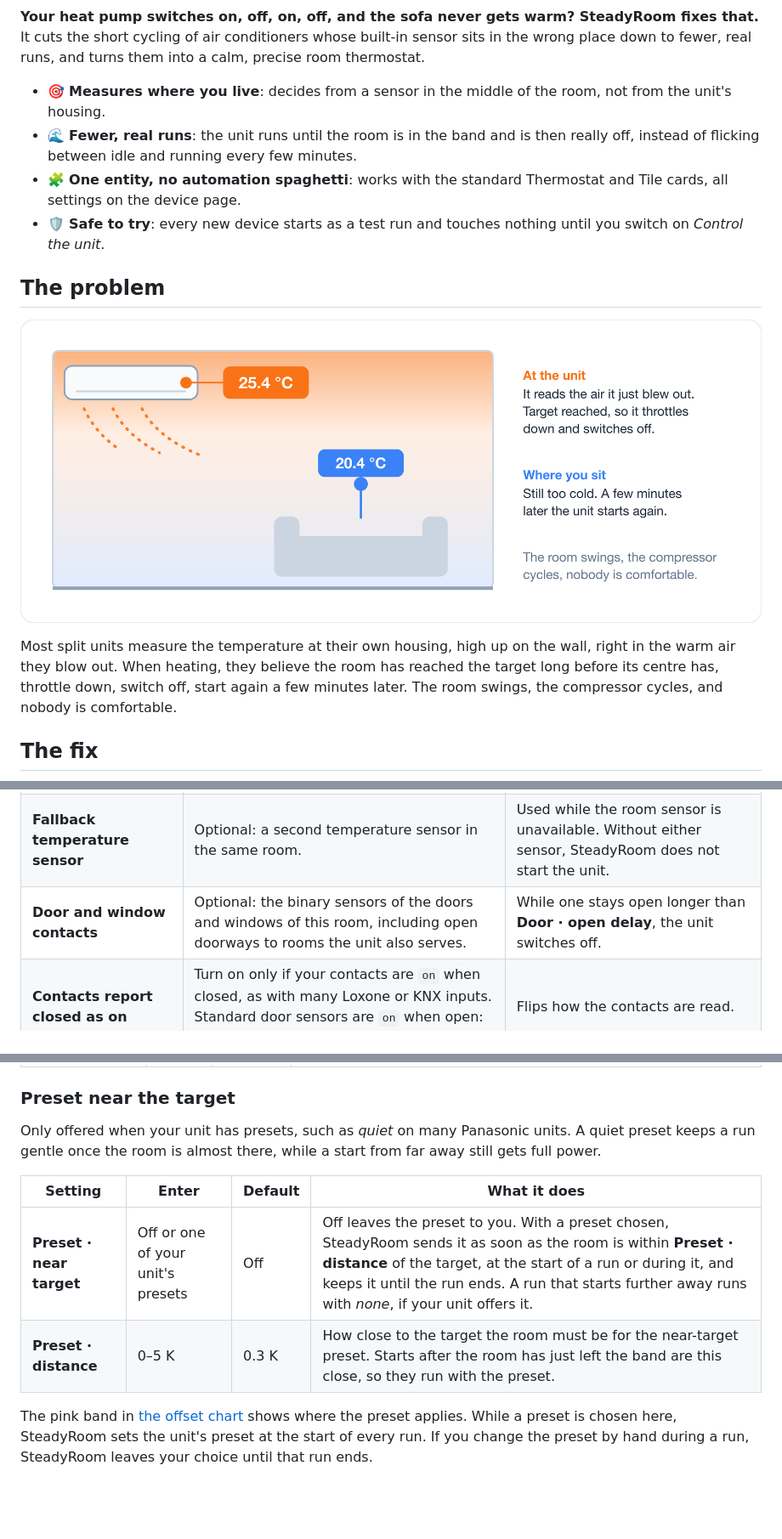
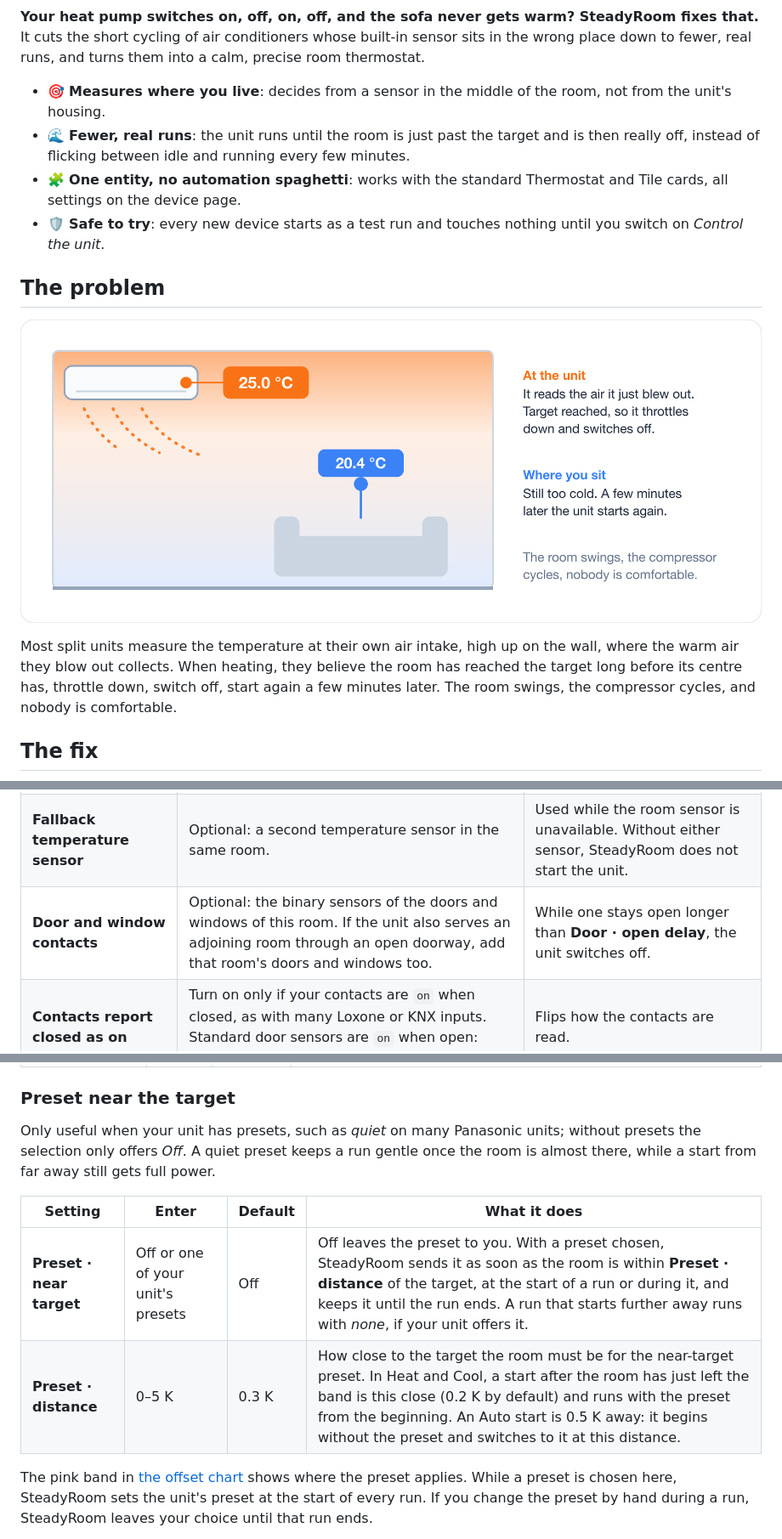
Before and after one commit to b80k/steadyroom, a Markdown page: README.md, 3 parts joined by grey strips. Shown at 85% size. GitHub-like rendering; pictures changed too: docs/images/problem.png; blank space fills up the shorter version.

```diff
--- a/README.md
+++ b/README.md
@@ -10,7 +10,7 @@
 **Your heat pump switches on, off, on, off, and the sofa never gets warm? SteadyRoom fixes that.** It cuts the short cycling of air conditioners whose built-in sensor sits in the wrong place down to fewer, real runs, and turns them into a calm, precise room thermostat.
 
 - 🎯 **Measures where you live**: decides from a sensor in the middle of the room, not from the unit's housing.
-- 🌊 **Fewer, real runs**: the unit runs until the room is in the band and is then really off, instead of flicking between idle and running every few minutes.
+- 🌊 **Fewer, real runs**: the unit runs until the room is just past the target and is then really off, instead of flicking between idle and running every few minutes.
 - 🧩 **One entity, no automation spaghetti**: works with the standard Thermostat and Tile cards, all settings on the device page.
 - 🛡️ **Safe to try**: every new device starts as a test run and touches nothing until you switch on *Control the unit*.
 
@@ -20,5 +20,5 @@
 
-Most split units measure the temperature at their own housing, high up on the wall, right in the warm air they blow out. When heating, they believe the room has reached the target long before its centre has, throttle down, switch off, start again a few minutes later. The room swings, the compressor cycles, and nobody is comfortable.
+Most split units measure the temperature at their own air intake, high up on the wall, where the warm air they blow out collects. When heating, they believe the room has reached the target long before its centre has, throttle down, switch off, start again a few minutes later. The room swings, the compressor cycles, and nobody is comfortable.
 
 ## The fix
 
@@ -64,7 +79,7 @@ You fill these in when adding SteadyRoom. To change them later, open the integra
 | **Air conditioner** (required) | The climate entity of your split unit or heat pump, as provided by its own integration. It must report its current temperature. | SteadyRoom sends mode and setpoint to this entity and reads the unit's own temperature from it. |
 | **Room temperature sensor** (required) | A temperature sensor in the middle of the room, at sitting height, away from the unit's airflow, sun and radiators. | Every decision is made from this value. |
 | **Fallback temperature sensor** | Optional: a second temperature sensor in the same room. | Used while the room sensor is unavailable. Without either sensor, SteadyRoom does not start the unit. |
-| **Door and window contacts** | Optional: the binary sensors of the doors and windows of this room, including open doorways to rooms the unit also serves. | While one stays open longer than **Door · open delay**, the unit switches off. |
+| **Door and window contacts** | Optional: the binary sensors of the doors and windows of this room. If the unit also serves an adjoining room through an open doorway, add that room's doors and windows too. | While one stays open longer than **Door · open delay**, the unit switches off. |
 | **Contacts report closed as on** | Turn on only if your contacts are `on` when closed, as with many Loxone or KNX inputs. Standard door sensors are `on` when open: leave it off. | Flips how the contacts are read. |
 | **Schedule** | Optional: a Home Assistant *Schedule* helper with the times the room should be conditioned. | Outside its blocks the unit stays off. Leave empty to control around the clock. |
 
@@ -168,12 +189,12 @@ These only matter if you selected contacts during setup.
 
 ### Preset near the target
 
-Only offered when your unit has presets, such as *quiet* on many Panasonic units. A quiet preset keeps a run gentle once the room is almost there, while a start from far away still gets full power.
+Only useful when your unit has presets, such as *quiet* on many Panasonic units; without presets the selection only offers *Off*. A quiet preset keeps a run gentle once the room is almost there, while a start from far away still gets full power.
 
 | Setting | Enter | Default | What it does |
 |---|---|---|---|
 | **Preset · near target** | Off or one of your unit's presets | Off | Off leaves the preset to you. With a preset chosen, SteadyRoom sends it as soon as the room is within **Preset · distance** of the target, at the start of a run or during it, and keeps it until the run ends. A run that starts further away runs with *none*, if your unit offers it. |
-| **Preset · distance** | 0–5 K | 0.3 K | How close to the target the room must be for the near-target preset. Starts after the room has just left the band are this close, so they run with the preset. |
+| **Preset · distance** | 0–5 K | 0.3 K | How close to the target the room must be for the near-target preset. In Heat and Cool, a start after the room has just left the band is this close (0.2 K by default) and runs with the preset from the beginning. An Auto start is 0.5 K away: it begins without the preset and switches to it at this distance. |
 
 The pink band in [the offset chart](#the-setpoint-sent-to-the-unit) shows where the preset applies. While a preset is chosen here, SteadyRoom sets the unit's preset at the start of every run. If you change the preset by hand during a run, SteadyRoom leaves your choice until that run ends.
 
```
Also changed, not shown: other parts of README.md (+65 -17 lines), docs/images/before-after.png, docs/images/cards.png (added), docs/images/device-settings.png.
